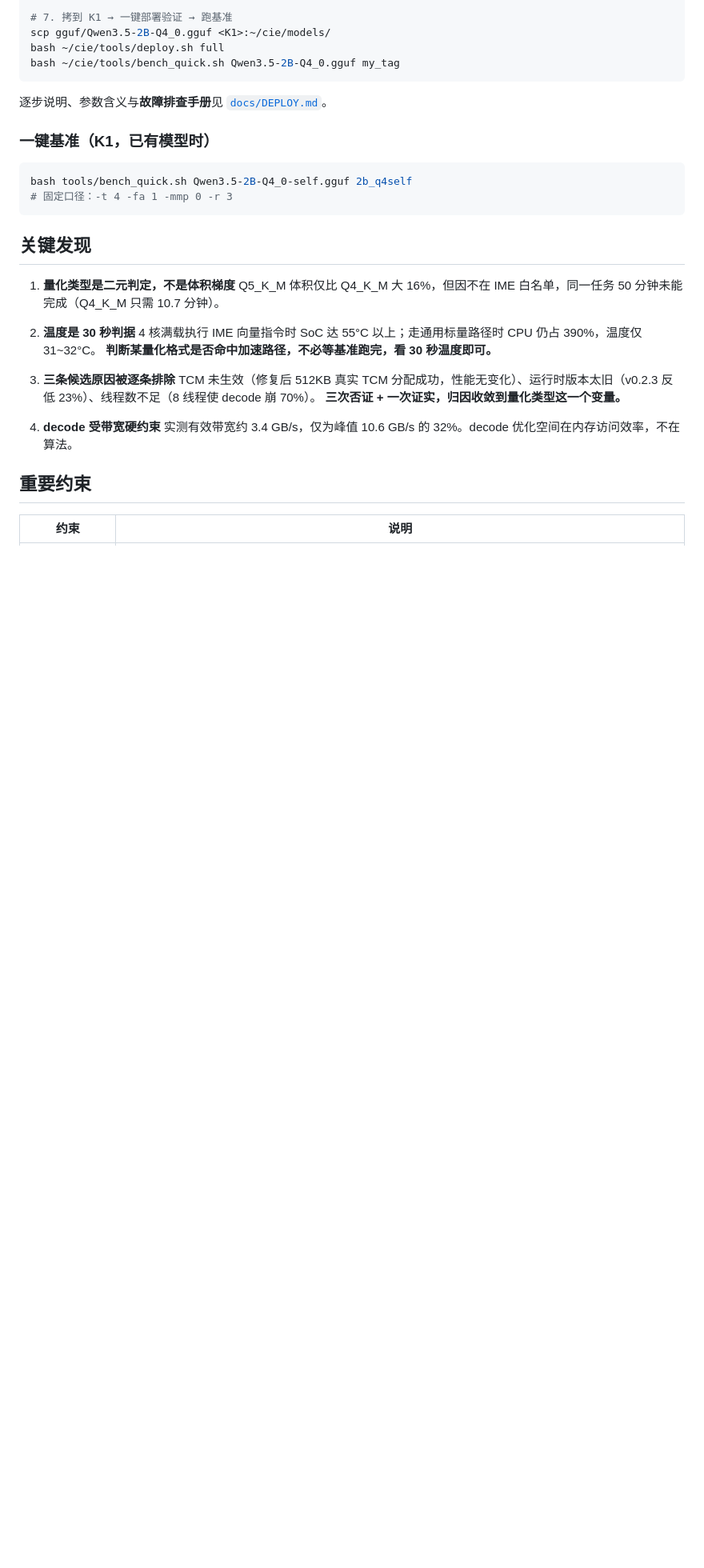
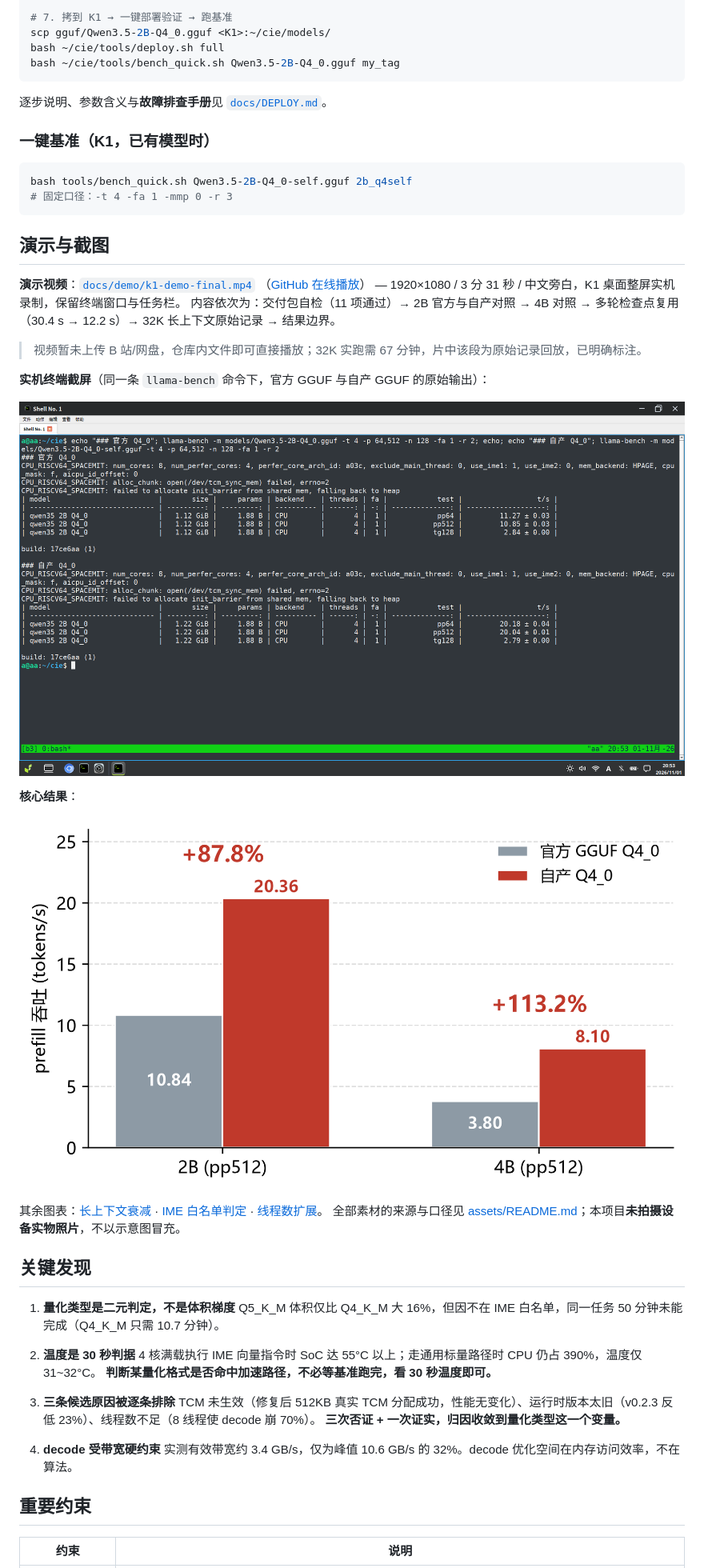
Before and after one commit to Rxlls/k1-qwen35-opt, a Markdown page: README.md, the part around one of its changes. Shown at 80% size. GitHub-like rendering; pictures changed too: assets/01-k1-terminal.png (added), assets/02-prefill-gain.png (added); blank space fills up the shorter version.

````diff
--- a/README.md
+++ b/README.md
@@ -123,6 +138,25 @@ bash tools/bench_quick.sh Qwen3.5-2B-Q4_0-self.gguf 2b_q4self
 # 固定口径：-t 4 -fa 1 -mmp 0 -r 3
 ```
 
+## 演示与截图
+
+**演示视频**：[`docs/demo/k1-demo-final.mp4`](docs/demo/k1-demo-final.mp4)
+（[GitHub 在线播放](https://github.com/Rxlls/k1-qwen35-opt/blob/main/docs/demo/k1-demo-final.mp4)）
+— 1920×1080 / 3 分 31 秒 / 中文旁白，K1 桌面整屏实机录制，保留终端窗口与任务栏。
+内容依次为：交付包自检（11 项通过）→ 2B 官方与自产对照 → 4B 对照 → 多轮检查点复用（30.4 s → 12.2 s）→ 32K 长上下文原始记录 → 结果边界。
+> 视频暂未上传 B 站/网盘，仓库内文件即可直接播放；32K 实跑需 67 分钟，片中该段为原始记录回放，已明确标注。
+
+**实机终端截屏**（同一条 `llama-bench` 命令下，官方 GGUF 与自产 GGUF 的原始输出）：
+
+![K1 实机终端截屏](assets/01-k1-terminal.png)
+
+**核心结果**：
+
+![prefill 吞吐：2B +87.8%、4B +113.2%](assets/02-prefill-gain.png)
+
+其余图表：[长上下文衰减](assets/03-context-decay.png) · [IME 白名单判定](assets/04-ime-whitelist.png) · [线程数扩展](assets/05-thread-scaling.png)。
+全部素材的来源与口径见 [assets/README.md](assets/README.md)；本项目**未拍摄设备实物照片**，不以示意图冒充。
+
 ## 关键发现
 
 1. **量化类型是二元判定，不是体积梯度**
````
Also changed, not shown: other parts of README.md (+28 -5 lines), THIRD_PARTY_NOTICES.md (added, +16 -0 lines), assets/README.md (added, +24 -0 lines), assets/03-context-decay.png (added), assets/04-ime-whitelist.png (added), assets/05-thread-scaling.png (added), 1 other file.
